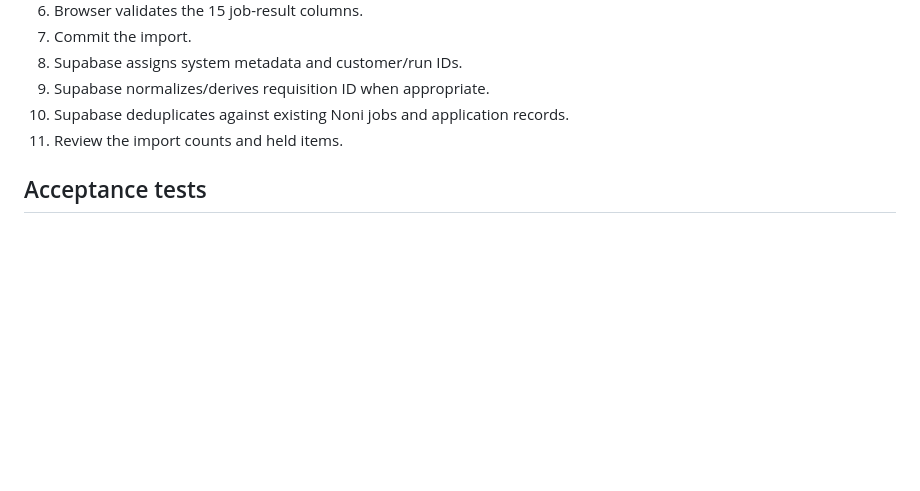
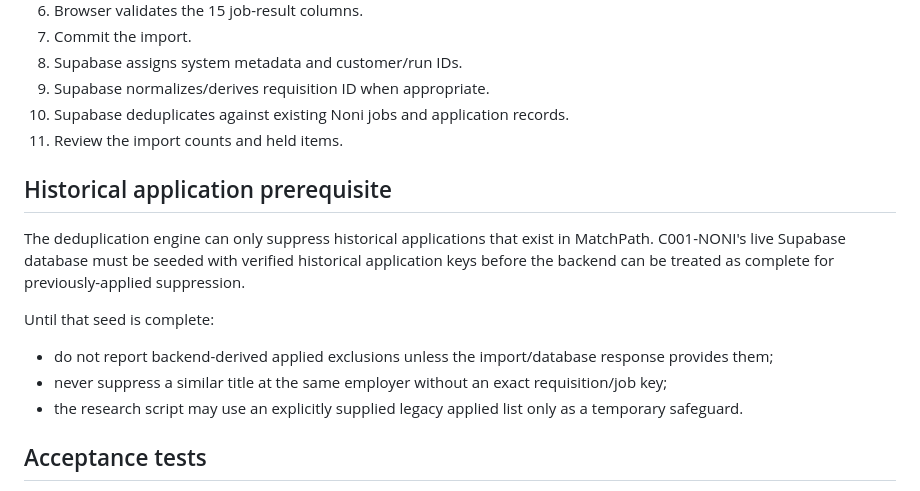
Before and after one commit to hugary99-lab/matchpath-website, a Markdown page: docs/C001_NONI_SEARCH_TO_SHEETS_CONTRACT.md, the part around the change. GitHub-like rendering; blank space fills up the shorter version.

Commit message:
docs: record C001 historical application seed gate

```diff
--- a/docs/C001_NONI_SEARCH_TO_SHEETS_CONTRACT.md
+++ b/docs/C001_NONI_SEARCH_TO_SHEETS_CONTRACT.md
@@ -105,6 +105,15 @@ The backend must not guess an ID from an arbitrary number in a URL.
 10. Supabase deduplicates against existing Noni jobs and application records.
 11. Review the import counts and held items.
 
+## Historical application prerequisite
+
+The deduplication engine can only suppress historical applications that exist in MatchPath. C001-NONI's live Supabase database must be seeded with verified historical application keys before the backend can be treated as complete for previously-applied suppression.
+
+Until that seed is complete:
+- do not report backend-derived applied exclusions unless the import/database response provides them;
+- never suppress a similar title at the same employer without an exact requisition/job key;
+- the research script may use an explicitly supplied legacy applied list only as a temporary safeguard.
+
 ## Acceptance tests
 
 A. CSV has exactly 15 job-result columns and no schema/customer/run metadata columns.
```
